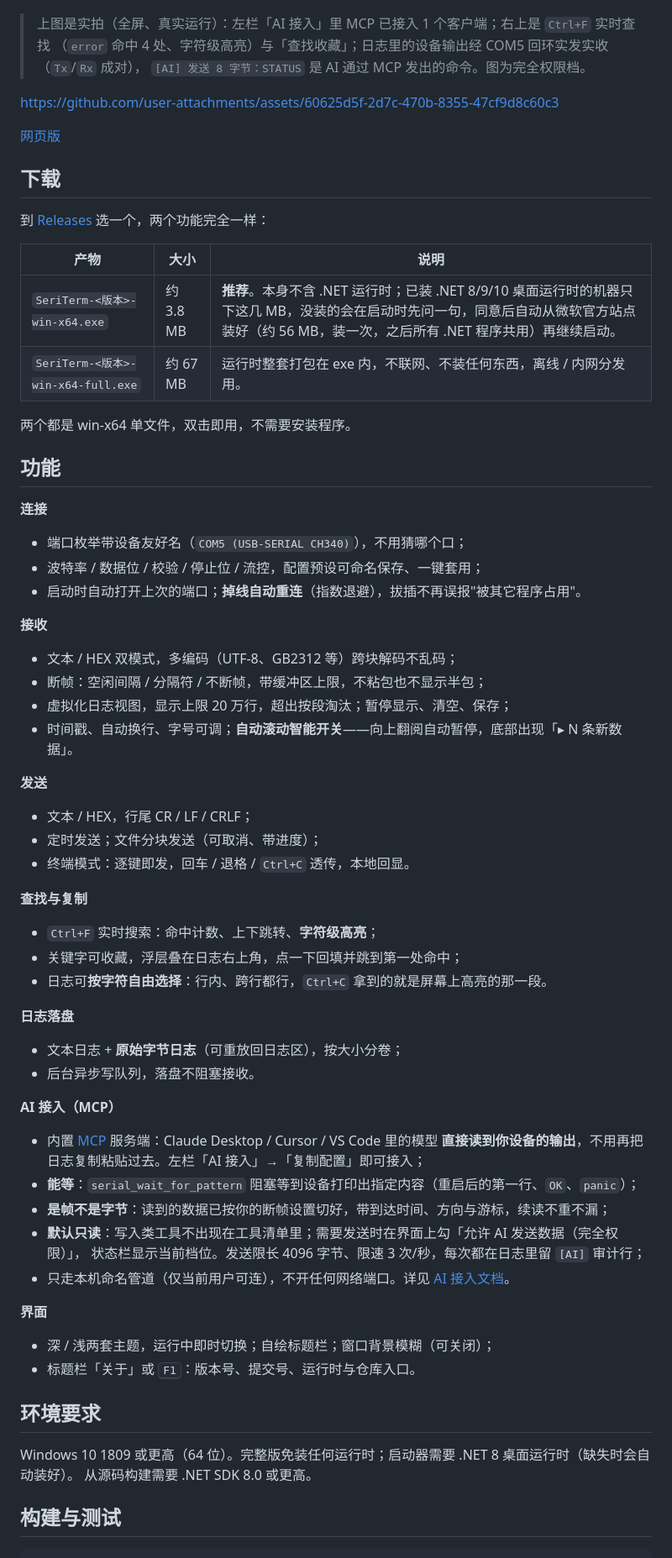
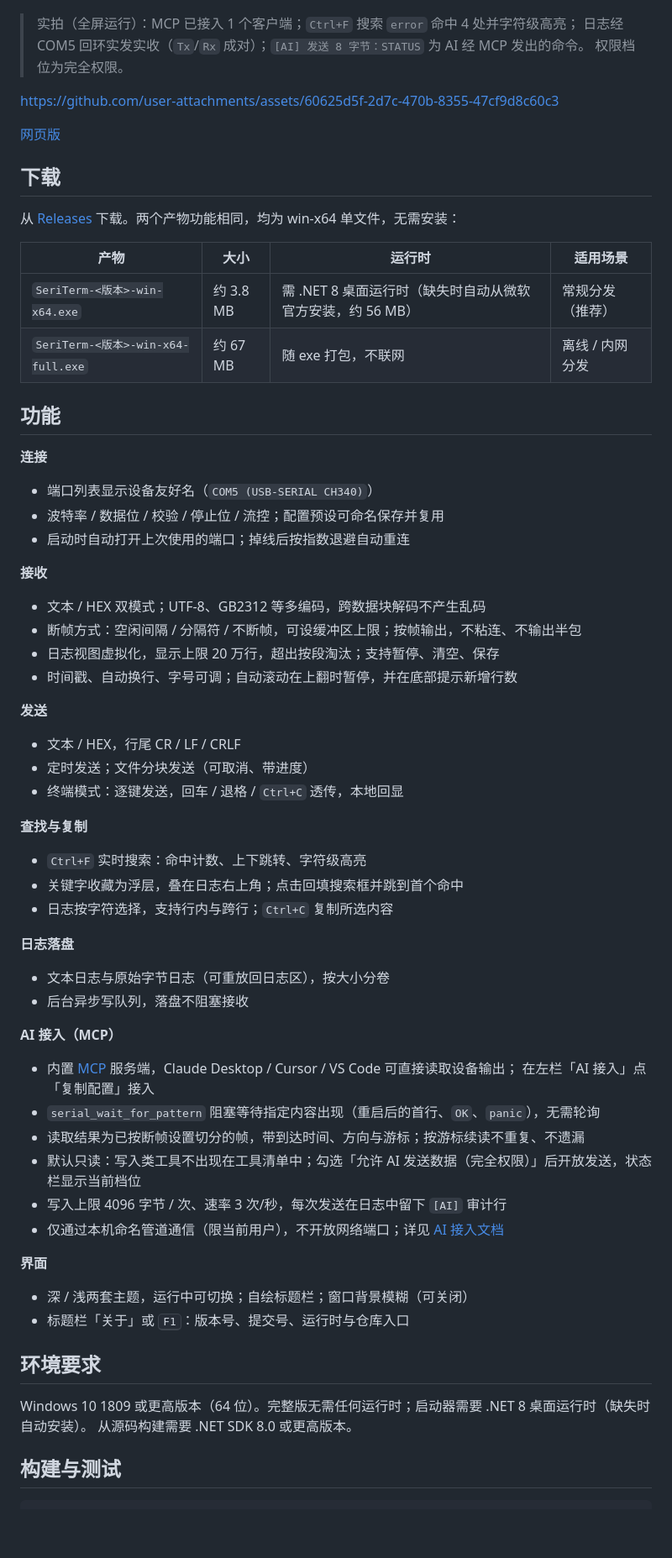
Before and after one commit to newMalloc/SeriTerm, a Markdown page: README.md, the part around one of its changes. Shown at 84% size. Drawn GitHub-style; blank space fills up the shorter version.

```diff
--- a/README.md
+++ b/README.md
@@ -11,9 +11,9 @@ Windows 串口调试助手（C# / WPF / .NET 8）。看数据、发命令、抓
 
 ![主界面](docs/images/main.png)
 
-> 上图是实拍（全屏、真实运行）：左栏「AI 接入」里 MCP 已接入 1 个客户端；右上是 `Ctrl+F` 实时查找
-> （`error` 命中 4 处、字符级高亮）与「查找收藏」；日志里的设备输出经 COM5 回环实发实收（`Tx`/`Rx` 成对），
-> `[AI] 发送 8 字节：STATUS` 是 AI 通过 MCP 发出的命令。图为完全权限档。
+> 实拍（全屏运行）：MCP 已接入 1 个客户端；`Ctrl+F` 搜索 `error` 命中 4 处并字符级高亮；
+> 日志经 COM5 回环实发实收（`Tx`/`Rx` 成对）；`[AI] 发送 8 字节：STATUS` 为 AI 经 MCP 发出的命令。
+> 权限档位为完全权限。
 
 https://github.com/user-attachments/assets/60625d5f-2d7c-470b-8355-47cf9d8c60c3
 
@@ -21,66 +21,64 @@ https://github.com/user-attachments/assets/60625d5f-2d7c-470b-8355-47cf9d8c60c3
 
 ## 下载
 
-到 [Releases](https://github.com/newMalloc/SeriTerm/releases) 选一个，两个功能完全一样：
+从 [Releases](https://github.com/newMalloc/SeriTerm/releases) 下载。两个产物功能相同，均为 win-x64 单文件，无需安装：
 
-| 产物 | 大小 | 说明 |
-|---|---|---|
-| `SeriTerm-<版本>-win-x64.exe` | 约 3.8 MB | **推荐**。本身不含 .NET 运行时；已装 .NET 8/9/10 桌面运行时的机器只下这几 MB，没装的会在启动时先问一句，同意后自动从微软官方站点装好（约 56 MB，装一次，之后所有 .NET 程序共用）再继续启动。 |
-| `SeriTerm-<版本>-win-x64-full.exe` | 约 67 MB | 运行时整套打包在 exe 内，不联网、不装任何东西，离线 / 内网分发用。 |
-
-两个都是 win-x64 单文件，双击即用，不需要安装程序。
+| 产物 | 大小 | 运行时 | 适用场景 |
+|---|---|---|---|
+| `SeriTerm-<版本>-win-x64.exe` | 约 3.8 MB | 需 .NET 8 桌面运行时（缺失时自动从微软官方安装，约 56 MB） | 常规分发（推荐） |
+| `SeriTerm-<版本>-win-x64-full.exe` | 约 67 MB | 随 exe 打包，不联网 | 离线 / 内网分发 |
 
 ## 功能
 
 **连接**
 
-- 端口枚举带设备友好名（`COM5 (USB-SERIAL CH340)`），不用猜哪个口；
-- 波特率 / 数据位 / 校验 / 停止位 / 流控，配置预设可命名保存、一键套用；
-- 启动时自动打开上次的端口；**掉线自动重连**（指数退避），拔插不再误报"被其它程序占用"。
+- 端口列表显示设备友好名（`COM5 (USB-SERIAL CH340)`）
+- 波特率 / 数据位 / 校验 / 停止位 / 流控；配置预设可命名保存并复用
+- 启动时自动打开上次使用的端口；掉线后按指数退避自动重连
 
 **接收**
 
-- 文本 / HEX 双模式，多编码（UTF-8、GB2312 等）跨块解码不乱码；
-- 断帧：空闲间隔 / 分隔符 / 不断帧，带缓冲区上限，不粘包也不显示半包；
-- 虚拟化日志视图，显示上限 20 万行，超出按段淘汰；暂停显示、清空、保存；
-- 时间戳、自动换行、字号可调；**自动滚动智能开关**——向上翻阅自动暂停，底部出现「▸ N 条新数据」。
+- 文本 / HEX 双模式；UTF-8、GB2312 等多编码，跨数据块解码不产生乱码
+- 断帧方式：空闲间隔 / 分隔符 / 不断帧，可设缓冲区上限；按帧输出，不粘连、不输出半包
+- 日志视图虚拟化，显示上限 20 万行，超出按段淘汰；支持暂停、清空、保存
+- 时间戳、自动换行、字号可调；自动滚动在上翻时暂停，并在底部提示新增行数
 
 **发送**
 
-- 文本 / HEX，行尾 CR / LF / CRLF；
-- 定时发送；文件分块发送（可取消、带进度）；
-- 终端模式：逐键即发，回车 / 退格 / `Ctrl+C` 透传，本地回显。
+- 文本 / HEX，行尾 CR / LF / CRLF
+- 定时发送；文件分块发送（可取消、带进度）
+- 终端模式：逐键发送，回车 / 退格 / `Ctrl+C` 透传，本地回显
 
 **查找与复制**
 
-- `Ctrl+F` 实时搜索：命中计数、上下跳转、**字符级高亮**；
-- 关键字可收藏，浮层叠在日志右上角，点一下回填并跳到第一处命中；
-- 日志可**按字符自由选择**：行内、跨行都行，`Ctrl+C` 拿到的就是屏幕上高亮的那一段。
+- `Ctrl+F` 实时搜索：命中计数、上下跳转、字符级高亮
+- 关键字收藏为浮层，叠在日志右上角；点击回填搜索框并跳到首个命中
+- 日志按字符选择，支持行内与跨行；`Ctrl+C` 复制所选内容
 
 **日志落盘**
 
-- 文本日志 + **原始字节日志**（可重放回日志区），按大小分卷；
-- 后台异步写队列，落盘不阻塞接收。
+- 文本日志与原始字节日志（可重放回日志区），按大小分卷
+- 后台异步写队列，落盘不阻塞接收
 
 **AI 接入（MCP）**
 
-- 内置 [MCP](https://modelcontextprotocol.io) 服务端：Claude Desktop / Cursor / VS Code 里的模型
-  **直接读到你设备的输出**，不用再把日志复制粘贴过去。左栏「AI 接入」→「复制配置」即可接入；
-- **能等**：`serial_wait_for_pattern` 阻塞等到设备打印出指定内容（重启后的第一行、`OK`、`panic`）；
-- **是帧不是字节**：读到的数据已按你的断帧设置切好，带到达时间、方向与游标，续读不重不漏；
-- **默认只读**：写入类工具不出现在工具清单里；需要发送时在界面上勾「允许 AI 发送数据（完全权限）」，
-  状态栏显示当前档位。发送限长 4096 字节、限速 3 次/秒，每次都在日志里留 `[AI]` 审计行；
-- 只走本机命名管道（仅当前用户可连），不开任何网络端口。详见 [AI 接入文档](docs/mcp.md)。
+- 内置 [MCP](https://modelcontextprotocol.io) 服务端，Claude Desktop / Cursor / VS Code 可直接读取设备输出；
+  在左栏「AI 接入」点「复制配置」接入
+- `serial_wait_for_pattern` 阻塞等待指定内容出现（重启后的首行、`OK`、`panic`），无需轮询
+- 读取结果为已按断帧设置切分的帧，带到达时间、方向与游标；按游标续读不重复、不遗漏
+- 默认只读：写入类工具不出现在工具清单中；勾选「允许 AI 发送数据（完全权限）」后开放发送，状态栏显示当前档位
+- 写入上限 4096 字节 / 次、速率 3 次/秒，每次发送在日志中留下 `[AI]` 审计行
+- 仅通过本机命名管道通信（限当前用户），不开放网络端口；详见 [AI 接入文档](docs/mcp.md)
 
 **界面**
 
-- 深 / 浅两套主题，运行中即时切换；自绘标题栏；窗口背景模糊（可关闭）；
-- 标题栏「关于」或 <kbd>F1</kbd>：版本号、提交号、运行时与仓库入口。
+- 深 / 浅两套主题，运行中可切换；自绘标题栏；窗口背景模糊（可关闭）
+- 标题栏「关于」或 <kbd>F1</kbd>：版本号、提交号、运行时与仓库入口
 
 ## 环境要求
 
-Windows 10 1809 或更高（64 位）。完整版免装任何运行时；启动器需要 .NET 8 桌面运行时（缺失时会自动装好）。
-从源码构建需要 .NET SDK 8.0 或更高。
+Windows 10 1809 或更高版本（64 位）。完整版无需任何运行时；启动器需要 .NET 8 桌面运行时（缺失时自动安装）。
+从源码构建需要 .NET SDK 8.0 或更高版本。
 
 ## 构建与测试
 
```
Also changed, not shown: other parts of README.md (+21 -21 lines), README.en.md (+65 -70 lines).
